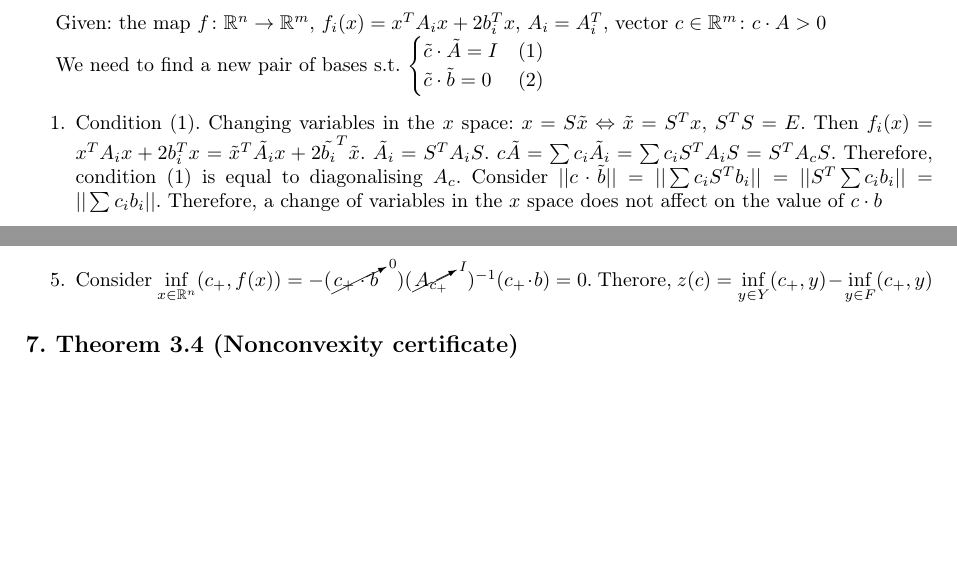
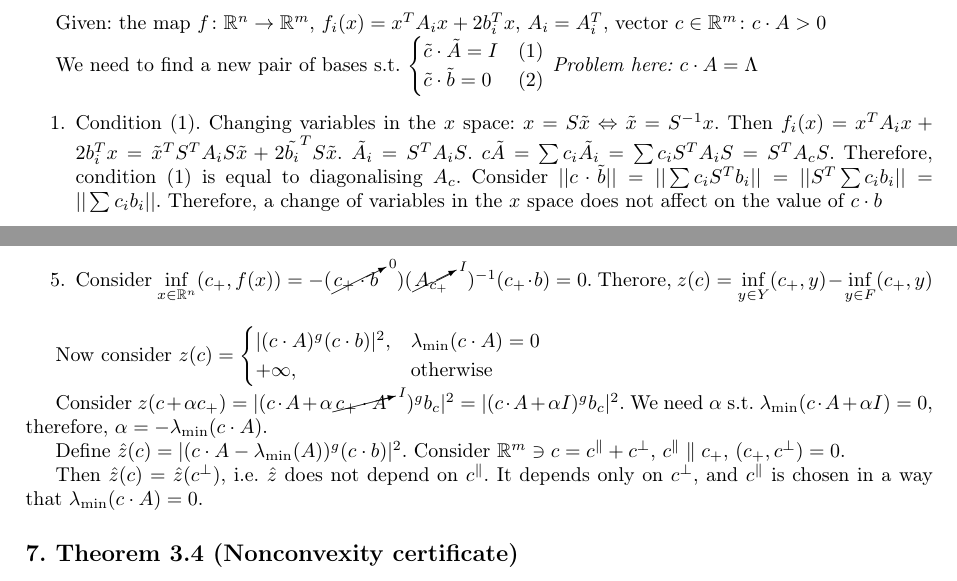
Before and after one commit to sergeivolodin/CAQM, a LaTeX document (20161010/solution.tex): two parts of pages 3 and 4 of 4, joined at a grey line, cut so that both start at the same text, the shorter picture padded with empty space. Compiled offline with pdfLaTeX.

Commit message:
Add (0.2) explanation

```diff
--- a/20161010/solution.tex
+++ b/20161010/solution.tex
@@ -168,8 +168,9 @@ We need to find a new pair of bases s.t. $\begin{cases}
 \tilde{c}\cdot \tilde{A}=I & (1)\\
 \tilde{c}\cdot \tilde{b}=0 & (2)
 \end{cases}$
+{\em Problem here: $c\cdot A=\Lambda$}
 \begin{enumerate}
-\item Condition (1). Changing variables in the $x$ space: $x=S\tilde{x}\Leftrightarrow \tilde{x}=S^Tx$, $S^TS=E$. Then $f_i(x)=x^TA_ix+2b_i^Tx=\tilde{x}^T\tilde{A_i}x+2\tilde{b_i}^T\tilde{x}$. $\tilde{A_i}=S^TA_iS$. $c\tilde{A}=\sum c_i\tilde{A_i}=\sum\limits c_iS^TA_iS=S^TA_cS$. Therefore, condition $(1)$ is equal to diagonalising $A_c$. Consider $||c\cdot \tilde{b}||=||\sum c_iS^Tb_i||=||S^T\sum c_ib_i||=||\sum c_ib_i||$. Therefore, a change of variables in the $x$ space does not affect on the value of $c\cdot b$
+\item Condition (1). Changing variables in the $x$ space: $x=S\tilde{x}\Leftrightarrow \tilde{x}=S^{-1}x$. Then $f_i(x)=x^TA_ix+2b_i^Tx=\tilde{x}^TS^TA_iS\tilde{x}+2\tilde{b_i}^TS\tilde{x}$. $\tilde{A_i}=S^TA_iS$. $c\tilde{A}=\sum c_i\tilde{A_i}=\sum\limits c_iS^TA_iS=S^TA_cS$. Therefore, condition $(1)$ is equal to diagonalising $A_c$. Consider $||c\cdot \tilde{b}||=||\sum c_iS^Tb_i||=||S^T\sum c_ib_i||=||\sum c_ib_i||$. Therefore, a change of variables in the $x$ space does not affect on the value of $c\cdot b$
 \item Condition (2). New variables: $\tilde{x},\,\tilde{y}$,
 $$\begin{cases}
 x=\tilde{x}+x^0\\
@@ -202,6 +203,16 @@ Define $\sigma(Q)=\{\lambda\big |\dim\Ker (Q-\lambda E)>0\}$. Define $\lambda_{\
 \item Consider $\inf\limits_{x\in\mathbb{R}^n} (c_+,f(x))=-(\cancelto{0}{c_+\cdot b})(\cancelto{I}{A_{c_+}})^{-1}(c_+\cdot b)=0$. Therore, $z(c)=\inf\limits_{y\in Y}(c_+,y)-\inf\limits_{y\in F}(c_+,y)$
 \end{enumerate}
 
+Now consider $z(c)=\begin{cases}
+|(c\cdot A)^g(c\cdot b)|^2,&\lambda_{\min}(c\cdot A)=0\\
++\infty, & \mbox{otherwise}
+\end{cases}$
+
+Consider $z(c+\alpha c_+)=|(c\cdot A+\alpha \cancelto{I}{c_+\cdot A})^gb_c|^2=|(c\cdot A+\alpha I)^gb_c|^2$. We need $\alpha$ s.t. $\lambda_{\min}(c\cdot A+\alpha I)=0$, therefore, $\alpha=-\lambda_{\min}(c\cdot A)$.
+
+Define $\hat{z}(c)=|(c\cdot A-\lambda_{\min}(A))^g(c\cdot b)|^2$. Consider $\mathbb{R}^m\ni c=c^{\parallel}+c^{\bot}$, $c^{\parallel}\parallel c_+$, $(c_+,c^{\bot})=0$.
+
+Then $\hat{z}(c)=\hat{z}(c^{\bot})$, i.e. $\hat{z}$ does not depend on $c^{\parallel}$. It depends only on $c^{\bot}$, and $c^{\parallel}$ is chosen in a way that $\lambda_{\min}(c\cdot A)=0$.
 \subsection*{7. Theorem 3.4 (Nonconvexity certificate)}
 Given.
 \begin{enumerate}
```
Also changed, not shown: 20161010/solution.pdf.
